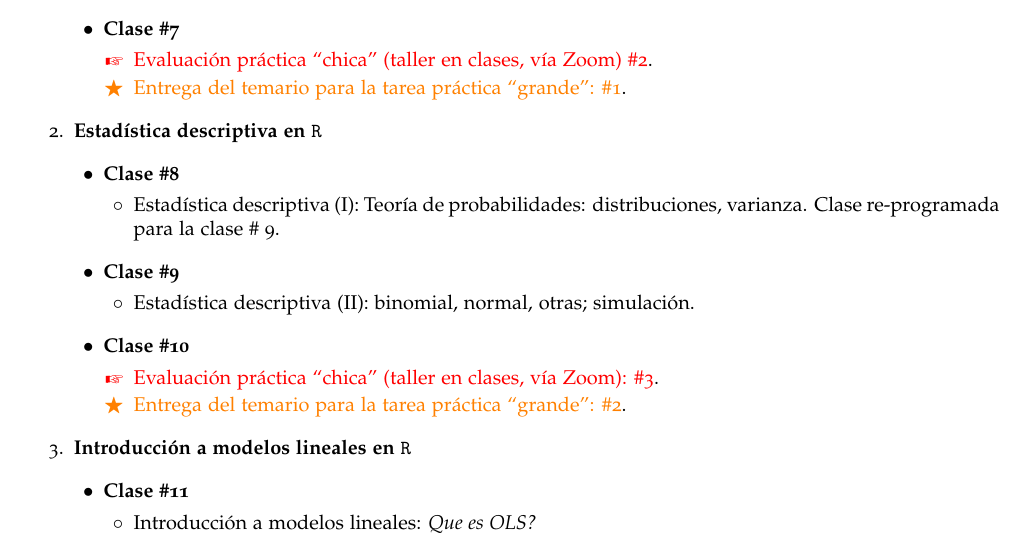
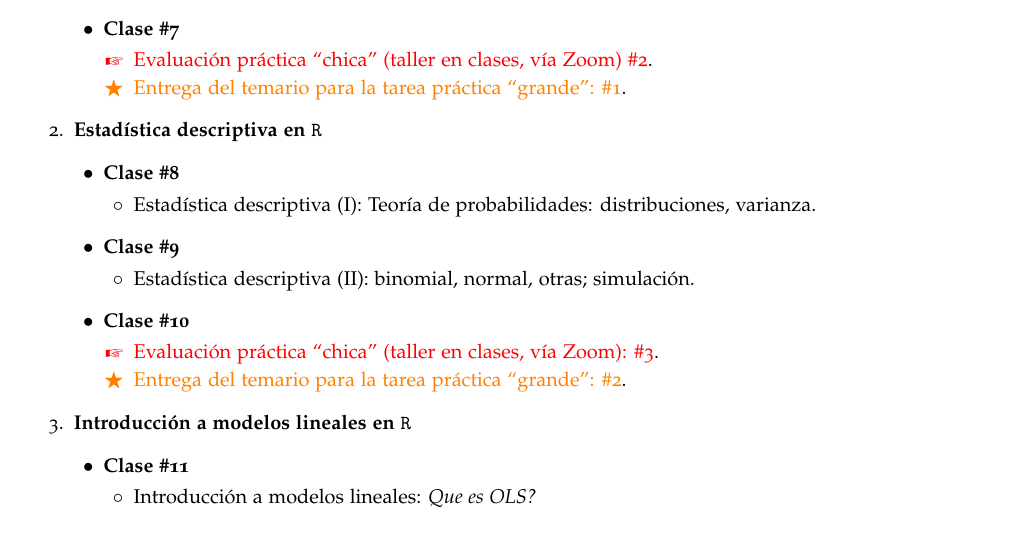
Before and after one commit to hbahamonde/Metodos_Cuanti_I, a LaTeX document (Bahamonde_Metodos_Cuanti_I.tex): part of page 6 of 10, cut so that both start at the same text. The pictures show the PDF file Bahamonde_Metodos_Cuanti_I.pdf that the author committed with the source.

Commit message:
fixes stuff from previous semester

```diff
--- a/Bahamonde_Metodos_Cuanti_I.tex
+++ b/Bahamonde_Metodos_Cuanti_I.tex
@@ -508,7 +508,7 @@ Cada semana te reunir\'as con tu ayudante (``TA'') v\'ia Zoom. Ah\'i tendr\'as o
 			\begin{itemize}
 				\item[$\bullet$] {\bf Clase \#8}
 					\begin{itemize}
-				\item[$\circ$] Estad\'istica descriptiva (I): Teor\'ia de probabilidades: distribuciones, varianza. Clase re-programada para la clase \# 9. % sy_1/week 5, Monogan2015 Ch 4, Fox_Appendices (App D), Chs. 7  (Gill, Essential Math)
+				\item[$\circ$] Estad\'istica descriptiva (I): Teor\'ia de probabilidades: distribuciones, varianza. % sy_1/week 5, Monogan2015 Ch 4, Fox_Appendices (App D), Chs. 7  (Gill, Essential Math)
 					\end{itemize}
 			\end{itemize}
 
```
Also changed, not shown: Bahamonde_Metodos_Cuanti_I.pdf.
